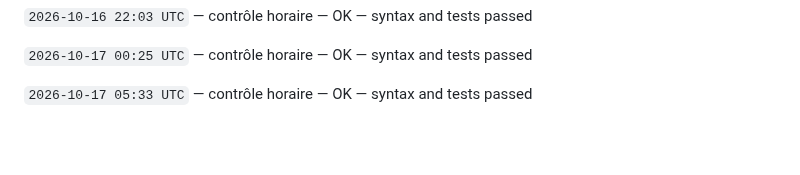
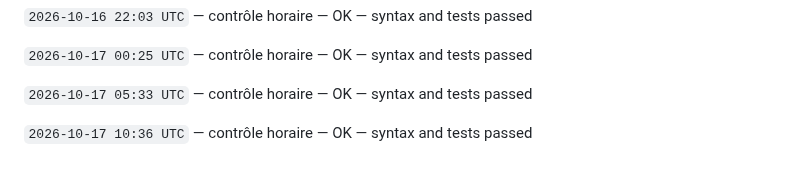
Before and after one commit to gptfianarana-ops/mon-bot-messenger, a Markdown page: CHANGELOG_AUTONOME.md, the part around the change. GitHub-like rendering; blank space fills up the shorter version.

Commit message:
[autonomous-log] hourly verification

```diff
--- a/CHANGELOG_AUTONOME.md
+++ b/CHANGELOG_AUTONOME.md
@@ -402,3 +402,5 @@ Le cycle ne modifie jamais les tokens, les secrets, les webhooks Messenger, les
 `2026-10-17 00:25 UTC` — contrôle horaire — OK — syntax and tests passed
 
 `2026-10-17 05:33 UTC` — contrôle horaire — OK — syntax and tests passed
+
+`2026-10-17 10:36 UTC` — contrôle horaire — OK — syntax and tests passed
```
